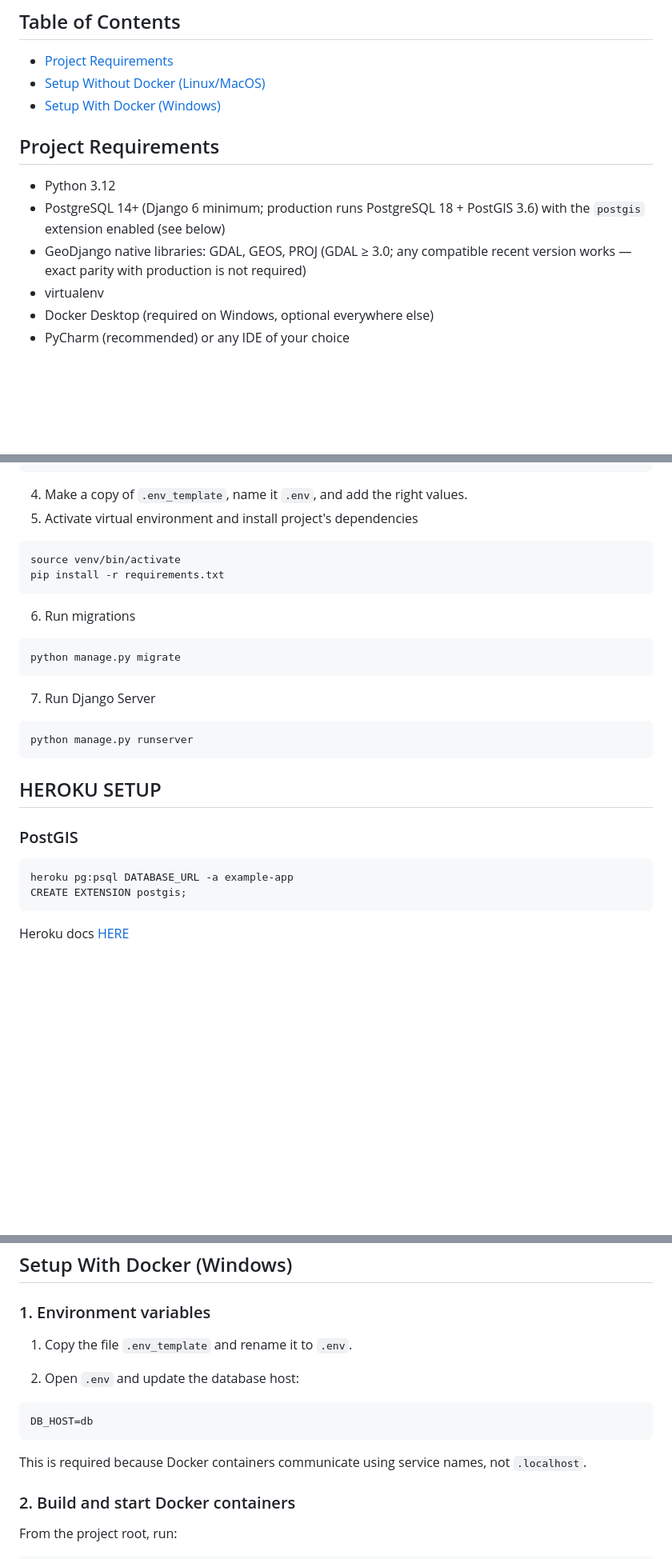
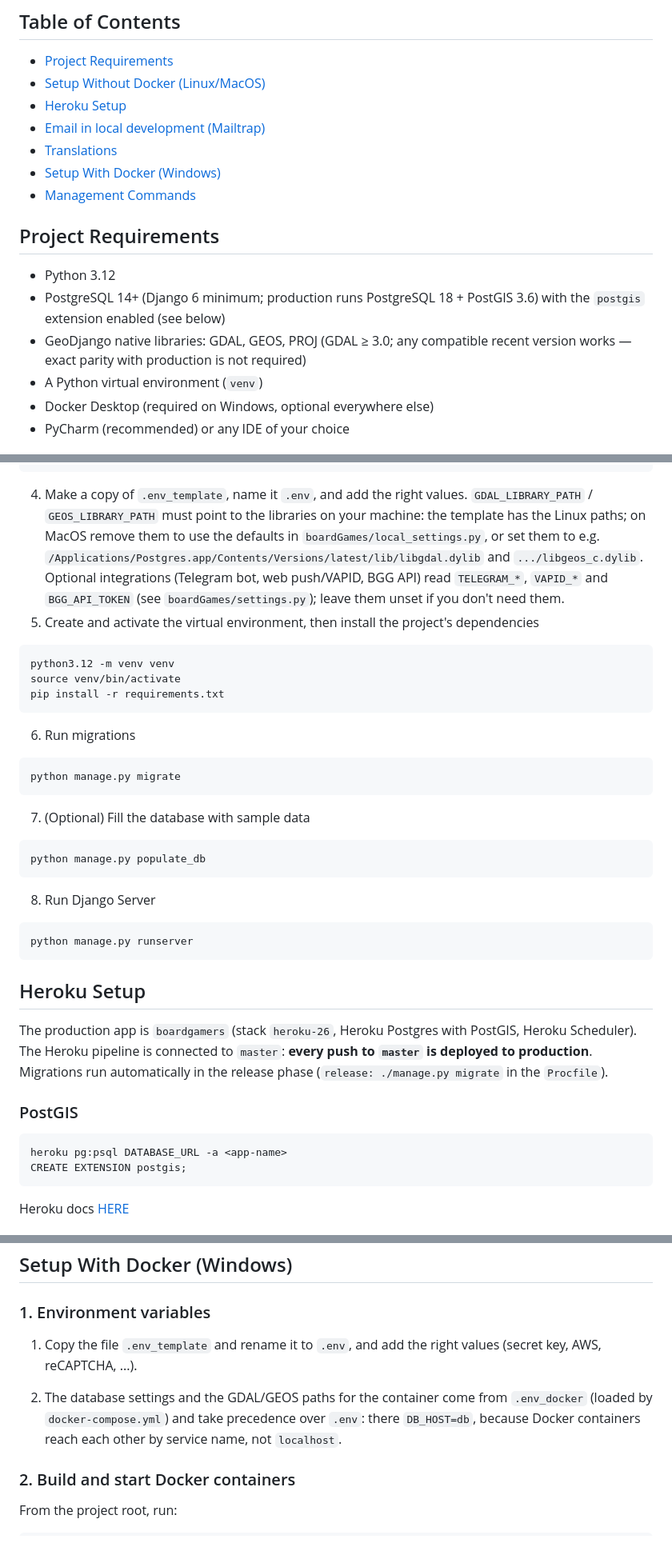
Before and after one commit to davideghz/boardgamers, a Markdown page: Readme.md, 3 parts joined by grey strips. Shown at 80% size. Drawn GitHub-style; blank space fills up the shorter version.

Commit message:
docs: refresh README (setup steps, Heroku, Docker env, management commands)

````diff
--- a/Readme.md
+++ b/Readme.md
@@ -2,13 +2,17 @@
 
 - [Project Requirements](#project-requirements)
 - [Setup Without Docker (Linux/MacOS)](#setup-without-docker-linuxmacos)
+- [Heroku Setup](#heroku-setup)
+- [Email in local development (Mailtrap)](#email-in-local-development-mailtrap)
+- [Translations](#translations)
 - [Setup With Docker (Windows)](#setup-with-docker-windows)
+- [Management Commands](#management-commands)
 
 ## Project Requirements
 - Python 3.12
 - PostgreSQL 14+ (Django 6 minimum; production runs PostgreSQL 18 + PostGIS 3.6) with the `postgis` extension enabled (see below)
 - GeoDjango native libraries: GDAL, GEOS, PROJ (GDAL ≥ 3.0; any compatible recent version works — exact parity with production is not required)
-- virtualenv
+- A Python virtual environment (`venv`)
 - Docker Desktop (required on Windows, optional everywhere else)
 - PyCharm (recommended) or any IDE of your choice
 
@@ -37,8 +41,15 @@ CREATE EXTENSION postgis;
 \q
 ```
 4. Make a copy of `.env_template`, name it `.env`, and add the right values.
-5. Activate virtual environment and install project's dependencies
-```
+   `GDAL_LIBRARY_PATH` / `GEOS_LIBRARY_PATH` must point to the libraries on your machine: the
+   template has the Linux paths; on MacOS remove them to use the defaults in
+   `boardGames/local_settings.py`, or set them to e.g.
+   `/Applications/Postgres.app/Contents/Versions/latest/lib/libgdal.dylib` and `.../libgeos_c.dylib`.
+   Optional integrations (Telegram bot, web push/VAPID, BGG API) read `TELEGRAM_*`, `VAPID_*` and
+   `BGG_API_TOKEN` (see `boardGames/settings.py`); leave them unset if you don't need them.
+5. Create and activate the virtual environment, then install the project's dependencies
+```bash
+python3.12 -m venv venv
 source venv/bin/activate
 pip install -r requirements.txt
 ```
@@ -46,15 +57,23 @@ pip install -r requirements.txt
 ```bash
 python manage.py migrate
 ```
-7. Run Django Server
+7. (Optional) Fill the database with sample data
+```bash
+python manage.py populate_db
+```
+8. Run Django Server
 ```bash
 python manage.py runserver
 ```
-## HEROKU SETUP
+## Heroku Setup
+
+The production app is `boardgamers` (stack `heroku-26`, Heroku Postgres with PostGIS, Heroku Scheduler).
+The Heroku pipeline is connected to `master`: **every push to `master` is deployed to production**.
+Migrations run automatically in the release phase (`release: ./manage.py migrate` in the `Procfile`).
 
 ### PostGIS
 ```
-heroku pg:psql DATABASE_URL -a example-app
+heroku pg:psql DATABASE_URL -a <app-name>
 CREATE EXTENSION postgis;
 ```
 Heroku docs [HERE](https://devcenter.heroku.com/articles/heroku-postgres-extensions-postgis-full-text-search#postgis)
@@ -132,14 +151,11 @@ python manage.py compilemessages
 
 ### 1. Environment variables
 
-1. Copy the file `.env_template` and rename it to `.env`.
+1. Copy the file `.env_template` and rename it to `.env`, and add the right values (secret key, AWS, reCAPTCHA, ...).
 
-2. Open `.env` and update the database host:
-
-```env
-DB_HOST=db
-```
-This is required because Docker containers communicate using service names, not `.localhost`.
+2. The database settings and the GDAL/GEOS paths for the container come from `.env_docker`
+   (loaded by `docker-compose.yml`) and take precedence over `.env`: there `DB_HOST=db`, because
+   Docker containers reach each other by service name, not `localhost`.
 
 ### 2. Build and start Docker containers
 From the project root, run:
````
Also changed, not shown: other parts of Readme.md (+18 -5 lines).
